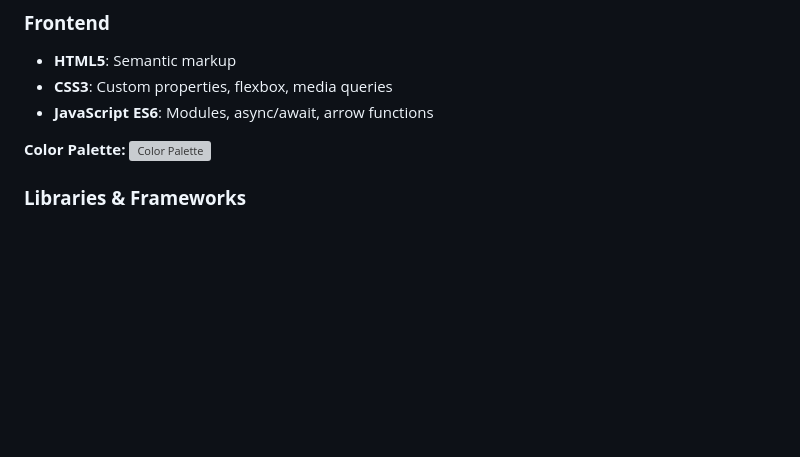
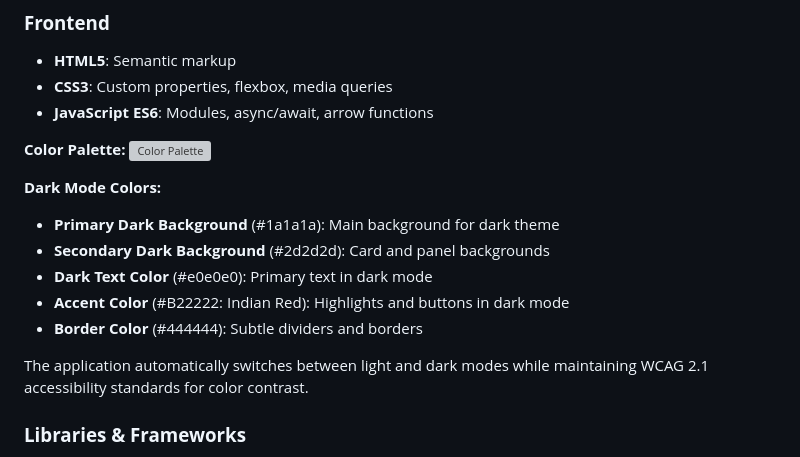
Before and after one commit to Sefa-Keles/FlavorTrail, a Markdown page: README.md, the part around the change. Drawn GitHub-style; blank space fills up the shorter version; grey boxes are pictures that could not be loaded.

Commit message:
Add dark mode color specifications and accessibility compliance details to README.md

```diff
--- a/README.md
+++ b/README.md
@@ -294,6 +294,15 @@ FlavorTrail/
 **Color Palette:**
 ![Color Palette](assets/images/readme/color_palette.webp)
 
+**Dark Mode Colors:**
+- **Primary Dark Background** (#1a1a1a): Main background for dark theme
+- **Secondary Dark Background** (#2d2d2d): Card and panel backgrounds
+- **Dark Text Color** (#e0e0e0): Primary text in dark mode
+- **Accent Color** (#B22222: Indian Red): Highlights and buttons in dark mode
+- **Border Color** (#444444): Subtle dividers and borders
+
+The application automatically switches between light and dark modes while maintaining WCAG 2.1 accessibility standards for color contrast.
+
 ### **Libraries & Frameworks**
 
 - **Bootstrap 5.0.2**: Responsive grid, components, utilities
```
